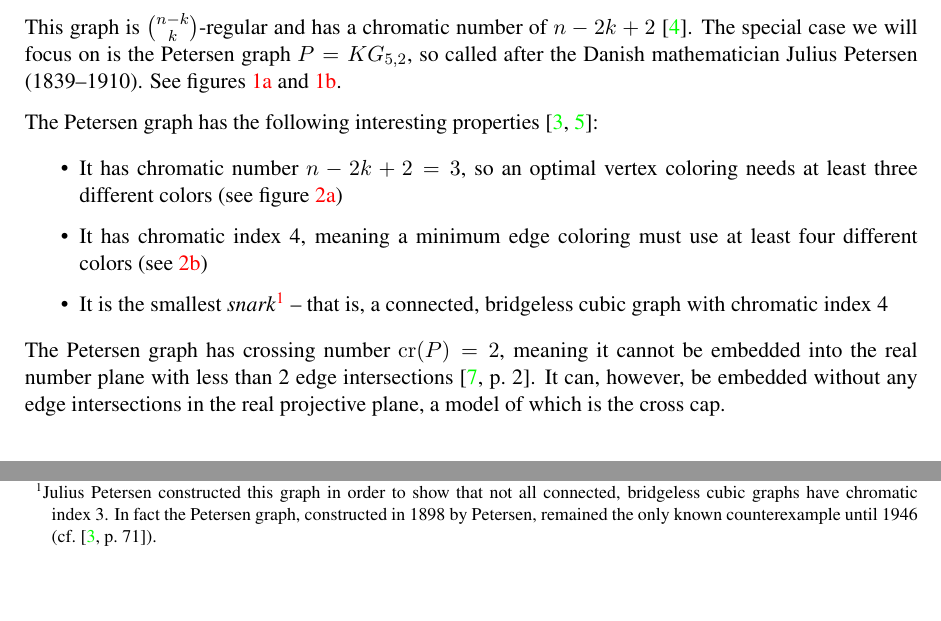
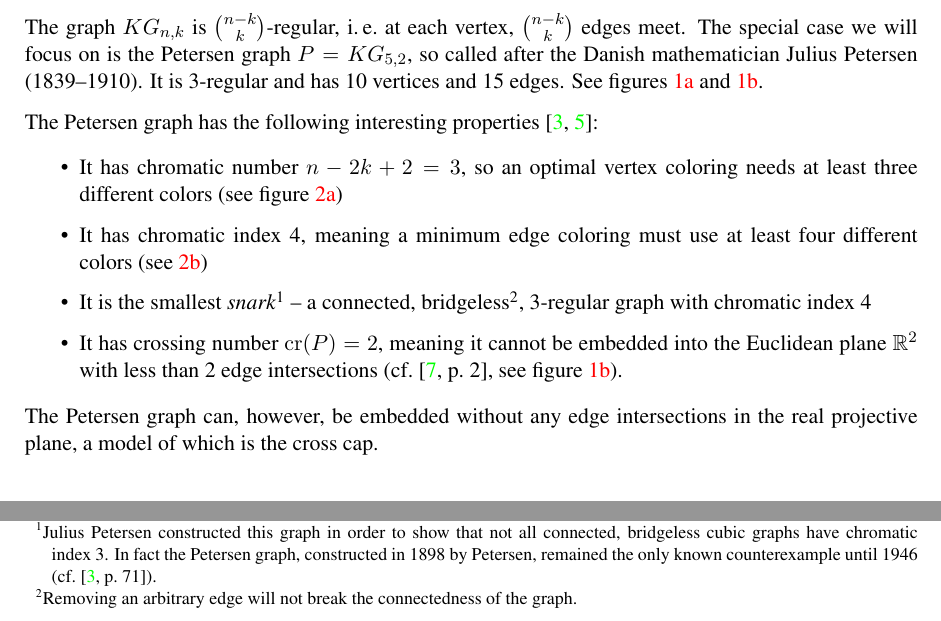
Before and after one commit to Feh/petersen-crosscap, a LaTeX document (report/petersen-graph-embedded-on-crosscap.tex): two parts of page 2 of 7, joined at a grey line, cut so that both start at the same text, the shorter picture padded with empty space. Compiled offline with pdfLaTeX; an older LaTeX class or package is replaced by its successor.

Commit message:
Re-work the graph properties section

```diff
--- a/report/petersen-graph-embedded-on-crosscap.tex
+++ b/report/petersen-graph-embedded-on-crosscap.tex
@@ -239,10 +239,12 @@ easily described as the special case of the \emph{Kneser graph}:
   to the vertices are disjoint.
 \end{definition}
 
-This graph is ${n-k}\choose k$-regular and has a chromatic number of
-$n - 2k + 2$ \cite{kneser}. The special case we will focus on is the
+The graph $KG_{n,k}$ is ${n-k}\choose k$-regular, i.\,e.~at each
+vertex, ${n-k}\choose k$ edges meet.
+The special case we will focus on is the
 Petersen graph $P = KG_{5,2}$, so called after the Danish
-mathematician Julius Petersen (1839--1910). See figures
+mathematician Julius Petersen (1839--1910). It is 3-regular and has 10
+vertices and 15 edges. See figures
 \ref{fig:petersen} and \ref{fig:petersen-twointersect}.
 
 \begin{figure}[p]
@@ -274,15 +276,25 @@ The Petersen graph has the following interesting properties \cite{petersengraphb
     \ref{fig:color-vertex})
   \item It has chromatic index 4, meaning a minimum edge coloring must
     use at least four different colors (see \ref{fig:color-edge})
-  \item It is the smallest
-    \emph{snark}\footnotemark{} -- that is, a connected, bridgeless cubic graph with
-    chromatic index 4
-    \footnotetext{Julius Petersen constructed this graph in order to show
+  \item It is the smallest \emph{snark}\footnotemark[1]{} -- a
+    connected, bridgeless\footnotemark[2]{}, 3-regular graph with chromatic index 4
+    \footnotetext[1]{Julius Petersen constructed this graph in order to show
     that not all connected, bridgeless cubic graphs have chromatic
     index 3. In fact the Petersen graph, constructed in 1898 by
     Petersen, remained the only known counterexample until 1946
-    (cf.~\cite[p.~71]{petersengraphbook}).}
+    (cf.~\cite[p.~71]{petersengraphbook}).}%
+    \footnotetext[2]{Removing an arbitrary edge will not break the
+    connectedness of the graph.}
+  \item It has crossing number $\operatorname{cr}(P) = 2$,
+    meaning it cannot be embedded into the Euclidean plane
+    $\mathbb{R}^2$  with less than 2 edge intersections
+    (cf.~\cite[p.~2]{crossingnr}, see figure~%
+    \ref{fig:petersen-twointersect}).
 \end{itemize}
+
+The Petersen graph can, however, be embedded without any edge
+intersections in the real projective plane, a model of which is the
+cross cap.
 
 \begin{figure}[p]
   \begin{subfigure}[t]{.45\textwidth}
@@ -299,12 +311,6 @@ The Petersen graph has the following interesting properties \cite{petersengraphb
   \end{subfigure}
   \caption{The Petersen graph has chromatic number 3 and chromatic index 4}
 \end{figure}
-
-The Petersen graph has crossing number $\operatorname{cr}(P) = 2$,
-meaning it cannot be embedded into the real number plane with less than 2 edge
-intersections \cite[p.~2]{crossingnr}. It can, however, be embedded
-without any edge intersections in the real projective plane, a model
-of which is the cross cap.
 
 \subsection{The Real Projective Plane and the Cross Cap}
 \label{sec:rp2}
```
